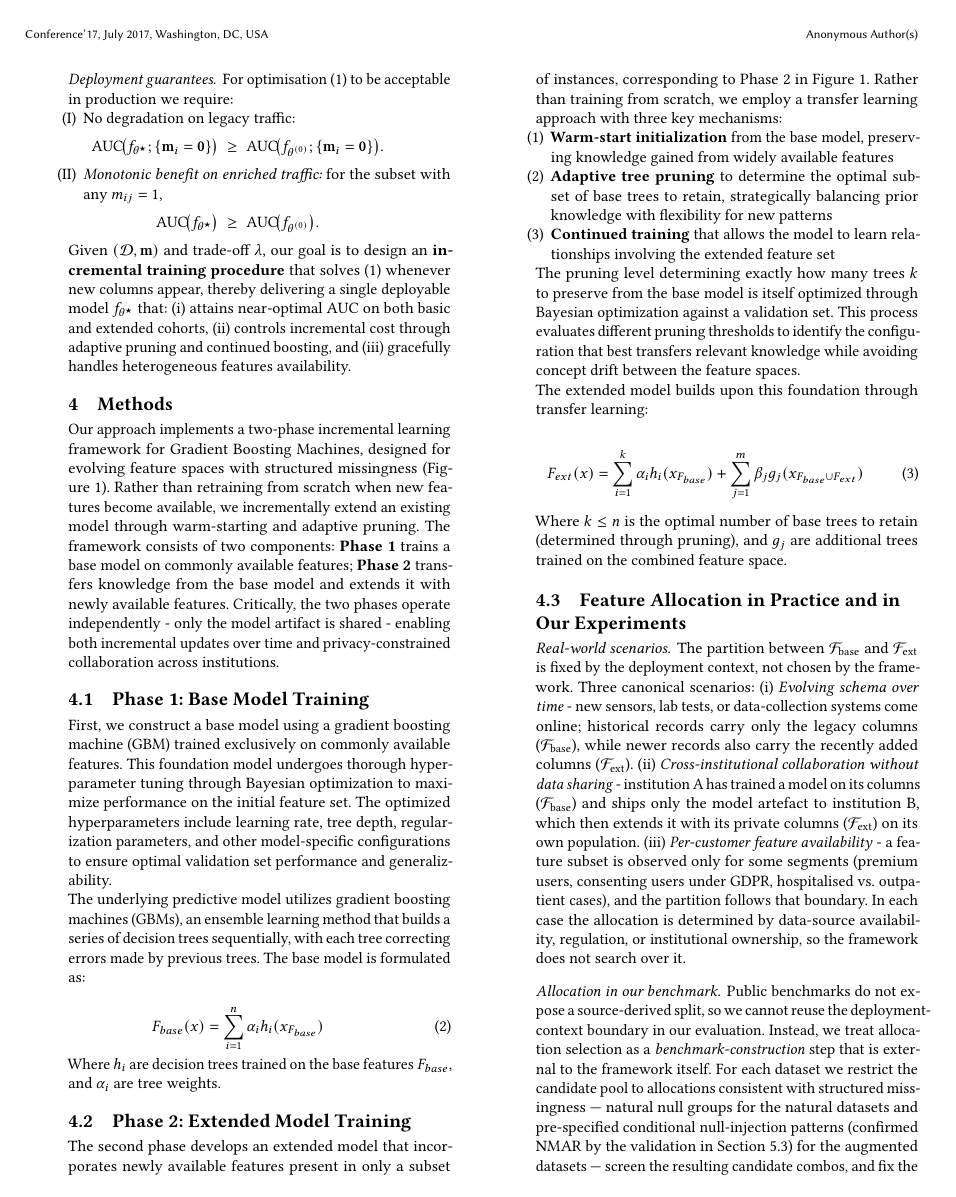
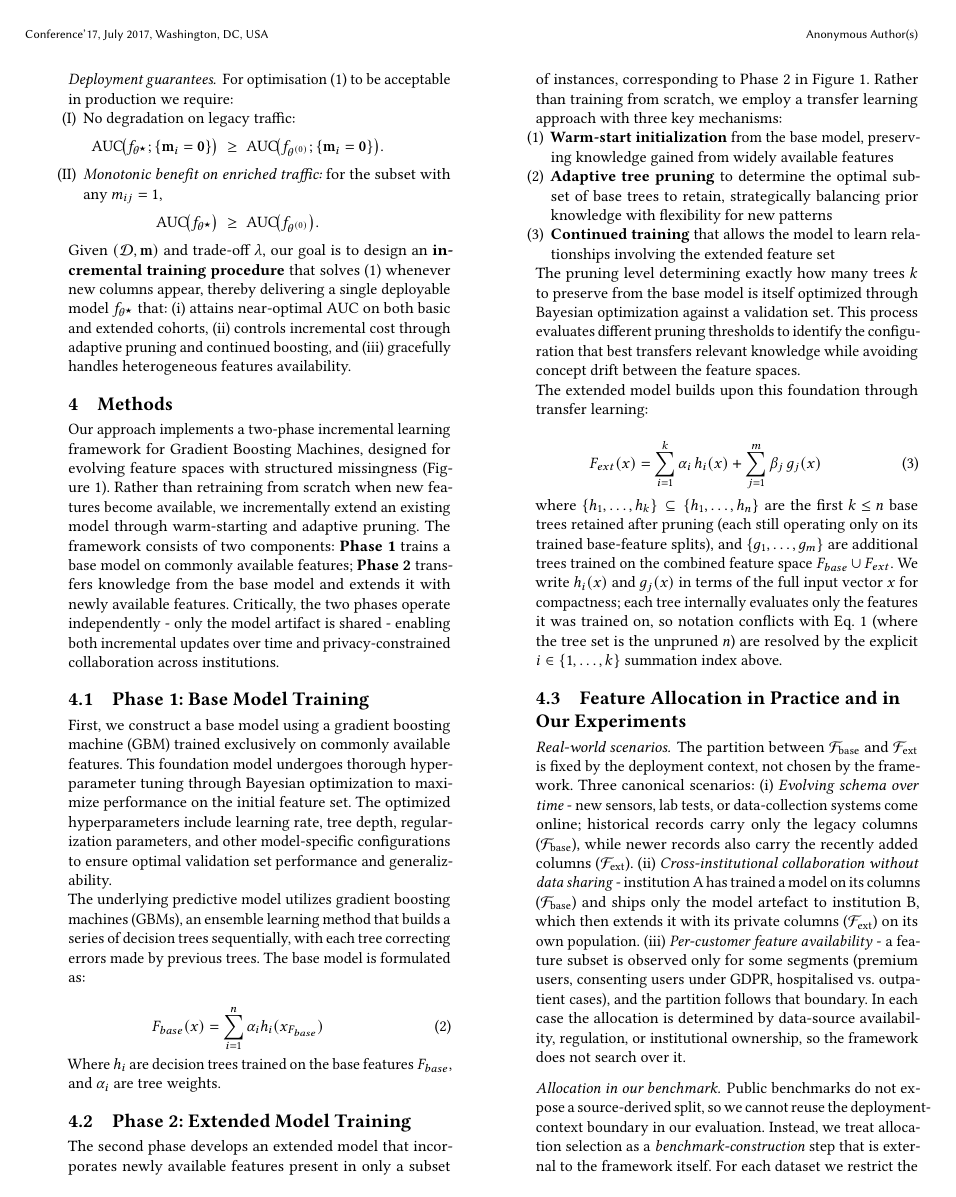
Before and after one commit to OArbili/IncrementalLearning, a LaTeX paper (paper/draft_v1.tex): page 4 of 15. Compiled offline with pdfLaTeX.

Commit message:
paper: address reviewer comments on Eq 3, Algorithm 1, Table 4 caption
- Eq (3) typo: the first sum (i=1..k pruned base trees) reused the
  notation h_i from Eq (1) where i ranges 1..n. Reviewer flagged the
  surrounding-text conflict. Fix: simplified the sum to h_i(x) and
  g_j(x) on the full input (each tree internally evaluates only its
  trained features) and added an explicit "{h_1,...,h_k} is the
  pruned subset of {h_1,...,h_n}" clause to disambiguate.

- Algorithm 1 line 8: study.report(Evaluate(...)) was rendered as
  one mathy blob ("study.reportEvaluate" in the reviewer's reading).
  Split into two clearer steps:
      score ← Evaluate(M_k, D_val)
      study.report(score)
  Also wrapped suggest/report with \textproc to render as procedure
  calls instead of math italics.

- Table 4 caption: added a one-line note that "Null% is the fraction
  of rows with at least one extended feature missing (same definition
  as Table 2)" so a reader scanning Table 4 alone is not confused.

Two other reviewer comments — Citation [15] placeholder text, and a
"[11, 15? ]" broken citation in §1 — could not be reproduced in the
current paper. They appear to have been fixed in earlier rounds; the
reviewer is likely reading an outdated PDF.

Co-Authored-By: Claude Opus 4.7 (1M context) <noreply@anthropic.com>

```diff
--- a/paper/draft_v1.tex
+++ b/paper/draft_v1.tex
@@ -261,10 +261,10 @@ The pruning level determining exactly how many trees $k$ to preserve from the ba
 The extended model builds upon this foundation through transfer learning:
 
 \begin{equation}
-F_{ext}(x) = \sum_{i=1}^{k} \alpha_i h_i(x_{F_{base}}) + \sum_{j=1}^{m} \beta_j g_j(x_{F_{base} \cup F_{ext}})
+F_{ext}(x) = \sum_{i=1}^{k} \alpha_i \, h_i(x) + \sum_{j=1}^{m} \beta_j \, g_j(x)
 \end{equation}
 
-Where $k \leq n$ is the optimal number of base trees to retain (determined through pruning), and $g_j$ are additional trees trained on the combined feature space.
+where $\{h_1, \dots, h_k\} \subseteq \{h_1, \dots, h_n\}$ are the first $k\!\le\!n$ base trees retained after pruning (each still operating only on its trained base-feature splits), and $\{g_1, \dots, g_m\}$ are additional trees trained on the combined feature space $F_{base} \cup F_{ext}$. We write $h_i(x)$ and $g_j(x)$ in terms of the full input vector $x$ for compactness; each tree internally evaluates only the features it was trained on, so notation conflicts with~Eq.~1 (where the tree set is the unpruned $n$) are resolved by the explicit $i\in\{1,\dots,k\}$ summation index above.
 
 \subsection{Feature Allocation in Practice and in Our Experiments}
 \label{sec:feature-allocation}
```
Also changed, not shown: paper/draft_v1.tex (7 more changed lines).
